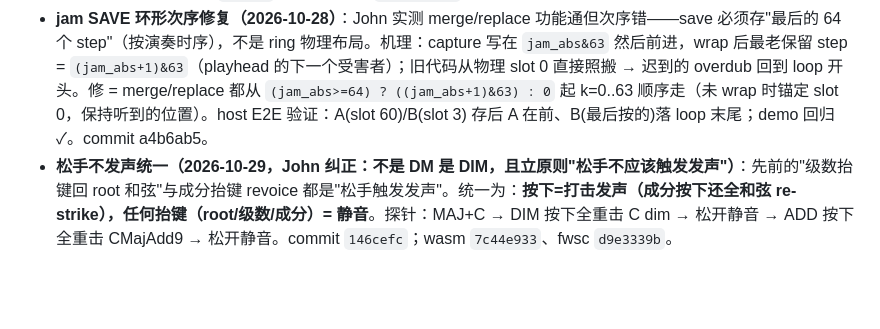
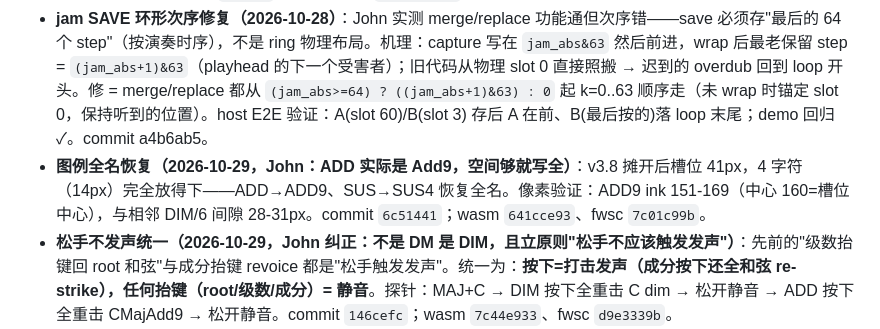
Before and after one commit to johnskiller/driftseq-fm1base, a Markdown page: PROGRESS.md, the part around the change. GitHub-like rendering; blank space fills up the shorter version.

Commit message:
docs(progress): full legend names restored

```diff
--- a/PROGRESS.md
+++ b/PROGRESS.md
@@ -25,6 +25,7 @@
 - **屏幕闪烁修复（2026-10-28）**：现象=grid 下半部（drum 卡片 KCK/VEL 行、melodic 四 voice 行）+ footer 顶部每帧闪，不做操作也闪。根因**不是撕裂**：每个屏幕第一个 painter 的 `cv_blit(0,0)` 发整张 canvas，而 `cv_begin` 刚把 cv_px 清黑——edit panel（melodic y112..211）/drum card（y115..214）/footer 顶 8 行被黑一帧再被各自 painter 重画。修=gfx.c 加 `cv_blit_band(x,y,rows)`，grid/home painter 只发自己拥有的行（melodic 112 / drum 115 / hero+arp 216），每帧 DMA 107KB→~64KB。commit：driftseq-fm1base（ui 两文件）+ fm1-ctrl/platform 934e40d 后（gfx.c）。新包 `build/driftseq.fwsc` md5 e8bedb33113c54aa49e458c79c0e27bc。**待重刷验证**；playhead 移动时可能残留 1px 撕裂线（面板无 TE 线，全帧 blit 19.5ms > 16.7ms scanout，数学上不可避免）——修后看是否可感再议。
 - **USB MIDI 修成（2026-10-28，John 真机实测）**：重刷 **8412daad**（CIN 修复包）后 USB-MIDI 收到 note on/off ✓（7a529754 只是缩短了 log 诊断行，非验证包）。诊断线数据链：`usb up 1 cfg 1 rst 01 su 0D tx 13`（SysEx 应答走 EP1 成功 → 通路证明）+ 音符 CIN 0 被 macOS 丢 = 最后定案 app 层。注意 macOS 对 CIN 0（misc）包直接丢弃、SysEx/0x03 宽容——**任何 base 应用组 USB-MIDI 事件包 byte0 必须给 CIN（=status 高半字节）**，plat_host 的 `mk_pkt` 是参考实现，`expect_out` 掩掉 byte0 比较是探针盲区（未修，留观察）。
 - **jam SAVE 环形次序修复（2026-10-28）**：John 实测 merge/replace 功能通但次序错——save 必须存"最后的 64 个 step"（按演奏时序），不是 ring 物理布局。机理：capture 写在 `jam_abs&63` 然后前进，wrap 后最老保留 step = `(jam_abs+1)&63`（playhead 的下一个受害者）；旧代码从物理 slot 0 直接照搬 → 迟到的 overdub 回到 loop 开头。修 = merge/replace 都从 `(jam_abs>=64) ? ((jam_abs+1)&63) : 0` 起 k=0..63 顺序走（未 wrap 时锚定 slot 0，保持听到的位置）。host E2E 验证：A(slot 60)/B(slot 3) 存后 A 在前、B(最后按的)落 loop 末尾；demo 回归 ✓。commit a4b6ab5。
+- **图例全名恢复（2026-10-29，John：ADD 实际是 Add9，空间够就写全）**：v3.8 摊开后槽位 41px，4 字符（14px）完全放得下——ADD→ADD9、SUS→SUS4 恢复全名。像素验证：ADD9 ink 151-169（中心 160=槽位中心），与相邻 DIM/6 间隙 28-31px。commit `6c51441`；wasm `641cce93`、fwsc `7c01c99b`。
 - **松手不发声统一（2026-10-29，John 纠正：不是 DM 是 DIM，且立原则"松手不应该触发发声"）**：先前的"级数抬键回 root 和弦"与成分抬键 revoice 都是"松手触发发声"。统一为：**按下=打击发声（成分按下还全和弦 re-strike），任何抬键（root/级数/成分）= 静音**。探针：MAJ+C → DIM 按下全重击 C dim → 松开静音 → ADD 按下全重击 CMajAdd9 → 松开静音。commit `146cefc`；wasm `7c44e933`、fwsc `d9e3339b`。
 - **OFC 手感两修（2026-10-29，John 报两问题）**：① "松开DM又发了一次CMaj"——他说的 DM = 左手**级数键 ii**（非 D 根音）。级数抬键原设计"回原 root 和弦"（aa947a0 拍板），耳朵读作幽灵和弦；改 = **级数抬键 → 静音**（root 和弦只在重新按下时发声）。② "C+Maj 时按 ADD 发出单音"——sc_apply 纯 diff，只发新增音（D5 一个音）。改 = **成分变化带 root 时全和弦重新打击**（sc_restrike：先全 off 再全 on）；探针验证 C maj + ADD → C E G D 四音齐发。commit `af5f2ab`；wasm `e27b8745`、fwsc `5a9917b4`。
 - **级数走位反向 bug 修复（2026-10-29，John：右手按住不放，左手切换就不行了）**：根因 = root-up 处理器 `sc_mask = 0`——左手的 root 一抬键，右手仍按住的成分位被一并抹掉，下一个 root 落下时 oc_resolve(0) 只出根音单音。修 = root-up 保留 sc_mask（mask 语义改为"物理按住的成分键"，只在成分键自身抬起时清位）；root-up 照旧清 deg、清声。探针复现 John 原流程：MAJ 按住，root C4→G4→C4 连续切换，voice = C maj → G maj → C maj 全对；反方向（root 先按住、成分切换）回归正常。commit `cfeaca6`；wasm `b4d3902f`、fwsc `825306f1`。
```
